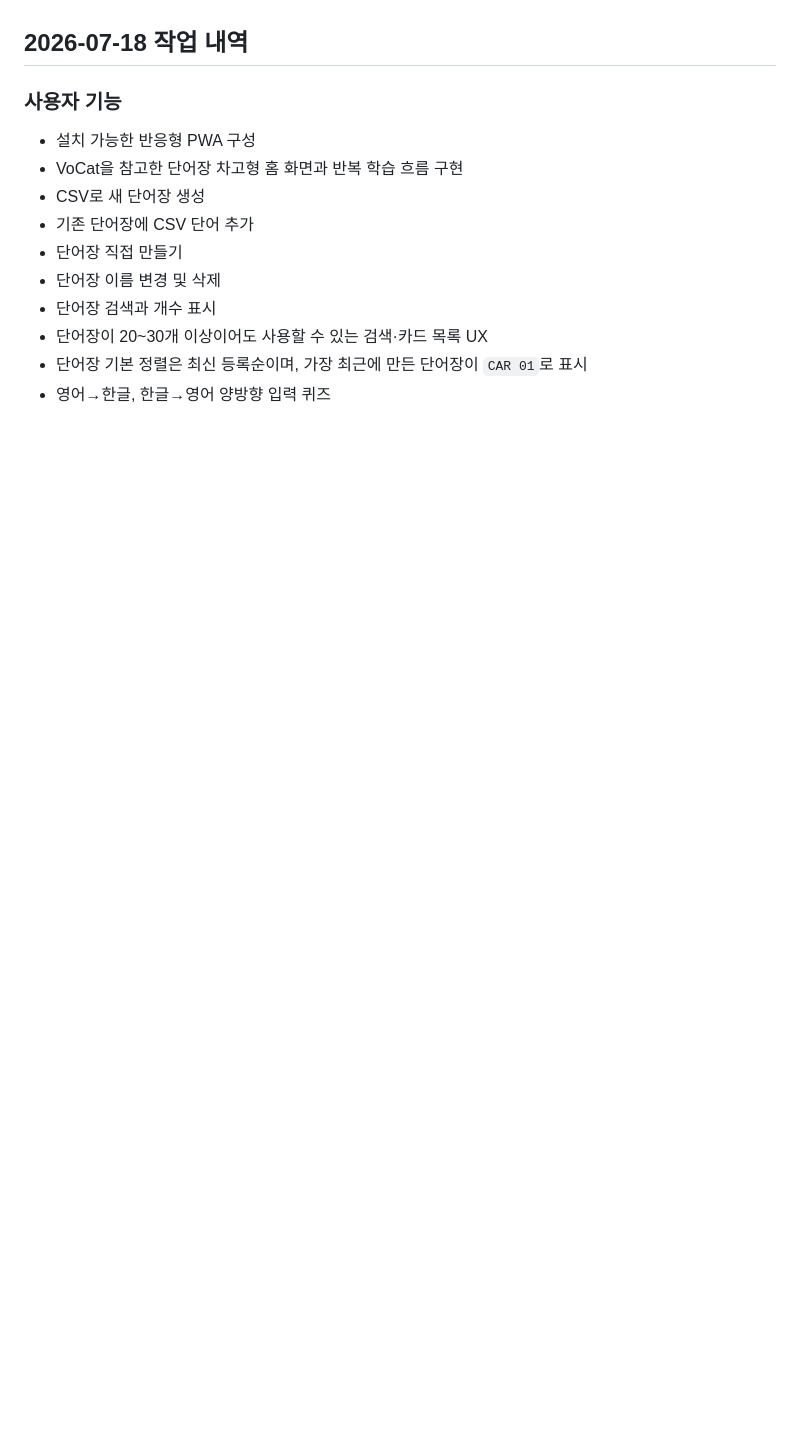
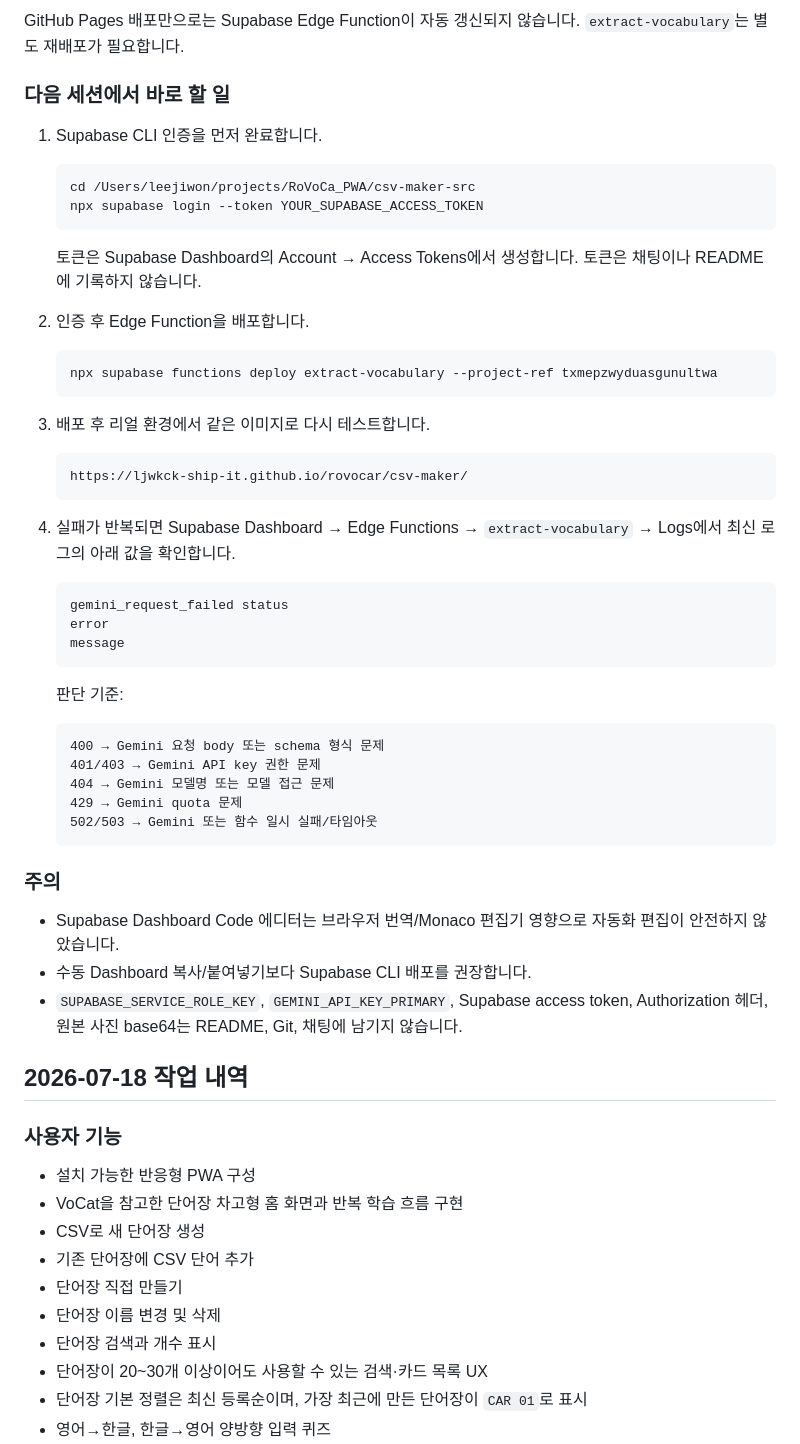
Before and after one commit to ljwkck-ship-it/rovocar, a Markdown page: README.md, the part around one of its changes. Drawn GitHub-style; blank space fills up the shorter version.

Commit message:
Document CSV Maker deployment handoff

````diff
--- a/README.md
+++ b/README.md
@@ -15,3 +90,51 @@ RoVoCar는 종이 영어 단어장을 CSV로 변환해 등록하고, 반복 퀴
+GitHub Pages 배포만으로는 Supabase Edge Function이 자동 갱신되지 않습니다. `extract-vocabulary`는 별도 재배포가 필요합니다.
+
+### 다음 세션에서 바로 할 일
+
+1. Supabase CLI 인증을 먼저 완료합니다.
+
+   ```bash
+   cd /Users/leejiwon/projects/RoVoCa_PWA/csv-maker-src
+   npx supabase login --token YOUR_SUPABASE_ACCESS_TOKEN
+   ```
+
+   토큰은 Supabase Dashboard의 Account → Access Tokens에서 생성합니다. 토큰은 채팅이나 README에 기록하지 않습니다.
+
+2. 인증 후 Edge Function을 배포합니다.
+
+   ```bash
+   npx supabase functions deploy extract-vocabulary --project-ref txmepzwyduasgunultwa
+   ```
+
+3. 배포 후 리얼 환경에서 같은 이미지로 다시 테스트합니다.
+
+   ```text
+   https://ljwkck-ship-it.github.io/rovocar/csv-maker/
+   ```
+
+4. 실패가 반복되면 Supabase Dashboard → Edge Functions → `extract-vocabulary` → Logs에서 최신 로그의 아래 값을 확인합니다.
+
+   ```text
+   gemini_request_failed status
+   error
+   message
+   ```
+
+   판단 기준:
+
+   ```text
+   400 → Gemini 요청 body 또는 schema 형식 문제
+   401/403 → Gemini API key 권한 문제
+   404 → Gemini 모델명 또는 모델 접근 문제
+   429 → Gemini quota 문제
+   502/503 → Gemini 또는 함수 일시 실패/타임아웃
+   ```
+
+### 주의
+
+- Supabase Dashboard Code 에디터는 브라우저 번역/Monaco 편집기 영향으로 자동화 편집이 안전하지 않았습니다.
+- 수동 Dashboard 복사/붙여넣기보다 Supabase CLI 배포를 권장합니다.
+- `SUPABASE_SERVICE_ROLE_KEY`, `GEMINI_API_KEY_PRIMARY`, Supabase access token, Authorization 헤더, 원본 사진 base64는 README, Git, 채팅에 남기지 않습니다.
 
 ## 2026-07-18 작업 내역
 
````
Also changed, not shown: other parts of README.md (+75 -0 lines).
